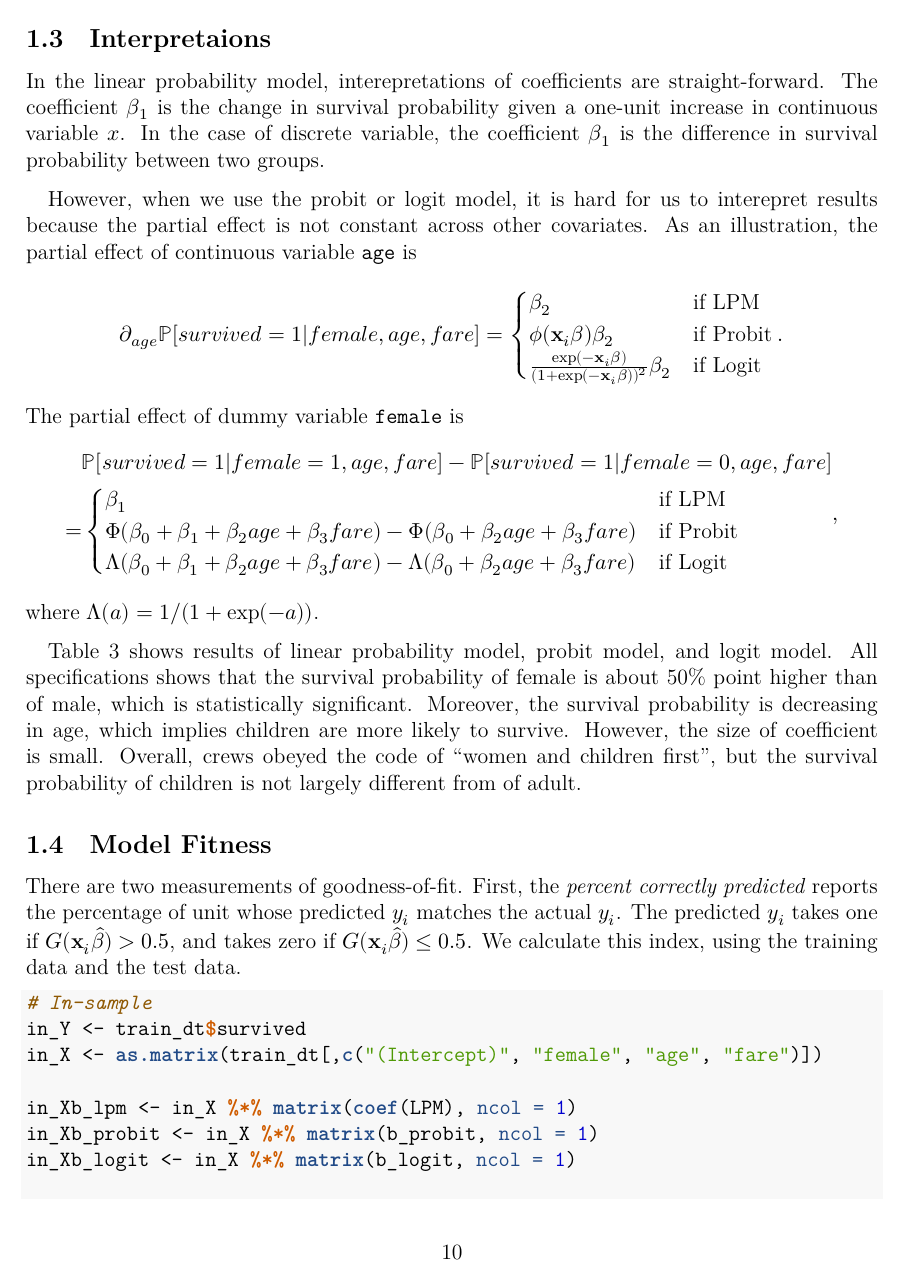
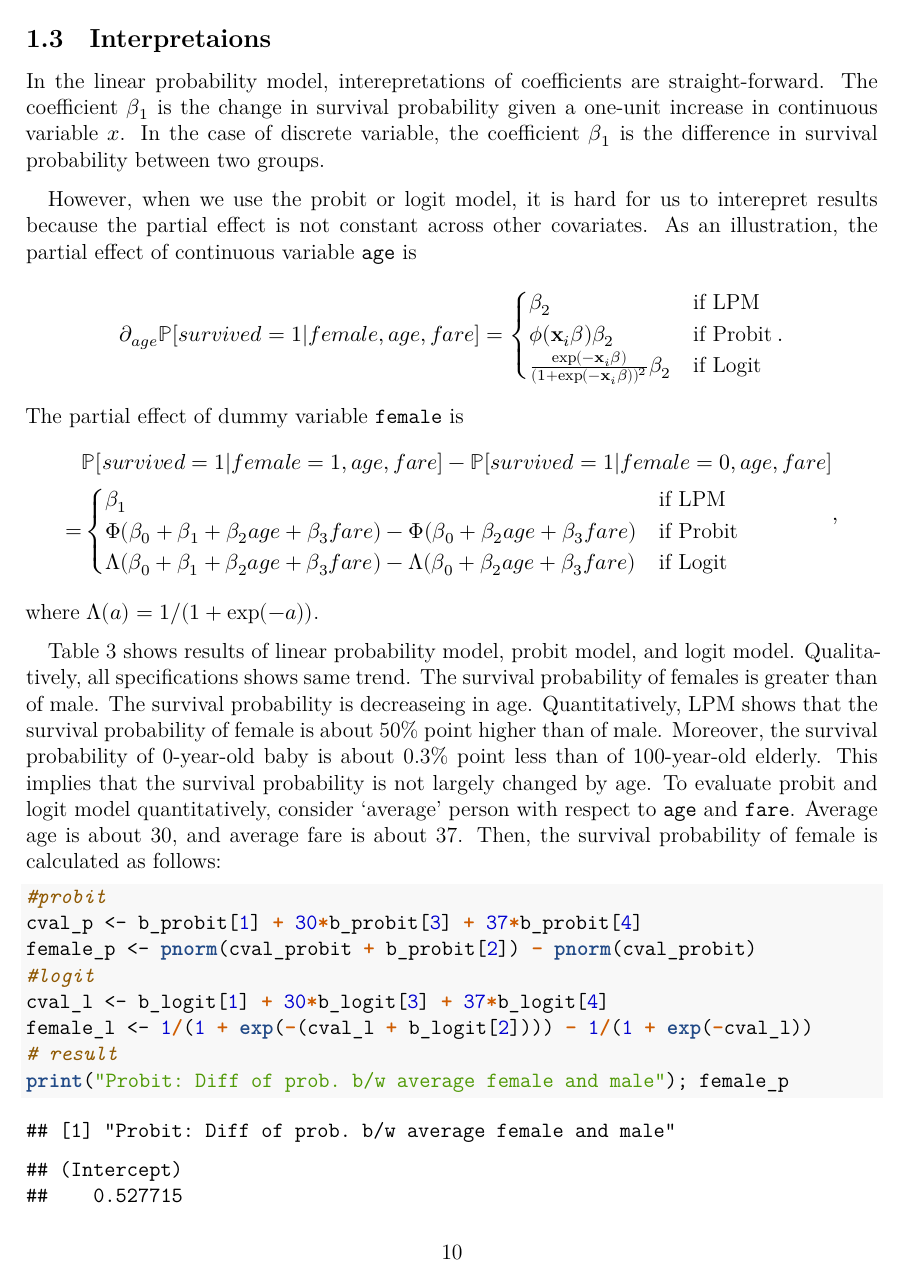
Before and after one commit to KatoPachi/2020EconometricsTA, an R Markdown document (II/TASession_3/handout.rmd): page 10 of 12 before the commit and page 10 of 13 after it. The pictures show the output file II/TASession_3/handout.pdf that the author committed with the source.

Commit message:
fix sec 1.3 - #1

````diff
--- a/II/TASession_3/handout.rmd
+++ b/II/TASession_3/handout.rmd
@@ -506,9 +506,25 @@ summary(margins(logit_glm))
 -->
 
 Table \ref{titanic} shows results of linear probability model, probit model, and logit model.
-All specifications shows that
-the survival probability of female is about 50\% point higher than of male,
-which is statistically significant.
-Moreover, the survival probability is decreasing in age,
-which implies children are more likely to survive.
-However, the size of coefficient is small.
+Qualitatively, all specifications shows same trend.
+The survival probability of females is greater than of male.
+The survival probability is decreaseing in age.
+Quantitatively, LPM shows that
+the survival probability of female is about 50\% point higher than of male.
+Moreover,
+the survival probability of 0-year-old baby is about 0.3\% point less than of 100-year-old elderly.
+This implies that the survival probability is not largely changed by age.
+To evaluate probit and logit model quantitatively,
+consider 'average' person with respect to `age` and `fare`.
+Average age is about 30, and average fare is about 37.
+Then, the survival probability of female is calculated as follows:
+
+```{r calib_probit_logit}
+#probit
+cval_p <- b_probit[1] + 30*b_probit[3] + 37*b_probit[4]
+female_p <- pnorm(cval_probit + b_probit[2]) - pnorm(cval_probit)
+#logit
+cval_l <- b_logit[1] + 30*b_logit[3] + 37*b_logit[4]
+female_l <- 1/(1 + exp(-(cval_l + b_logit[2]))) - 1/(1 + exp(-cval_l))
+# result
+print("Probit: Diff of prob. b/w average female and male"); female_p
````
Also changed, not shown: II/TASession_3/handout.pdf, II/TASession_3/handout.tex, II/TASession_3/handout.rmd (9 more changed lines).
